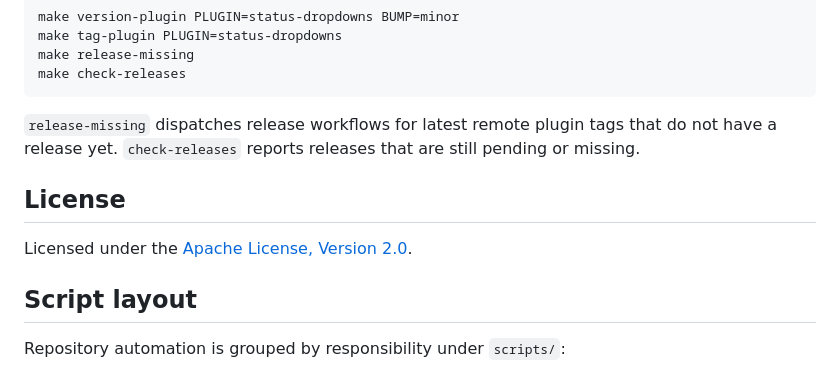
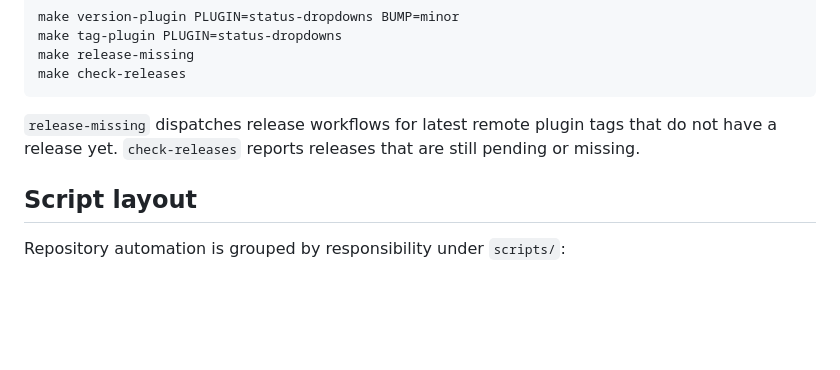
Before and after one commit to kumbuka-me/plugins, a Markdown page: README.md, the part around the change. Drawn GitHub-style; blank space fills up the shorter version.

Commit message:
docs: remove duplicate license section

```diff
--- a/README.md
+++ b/README.md
@@ -77,10 +77,6 @@ make check-releases
 
 `release-missing` dispatches release workflows for latest remote plugin tags that do not have a release yet. `check-releases` reports releases that are still pending or missing.
 
-## License
-
-Licensed under the [Apache License, Version 2.0](LICENSE).
-
 ## Script layout
 
 Repository automation is grouped by responsibility under `scripts/`:
```
